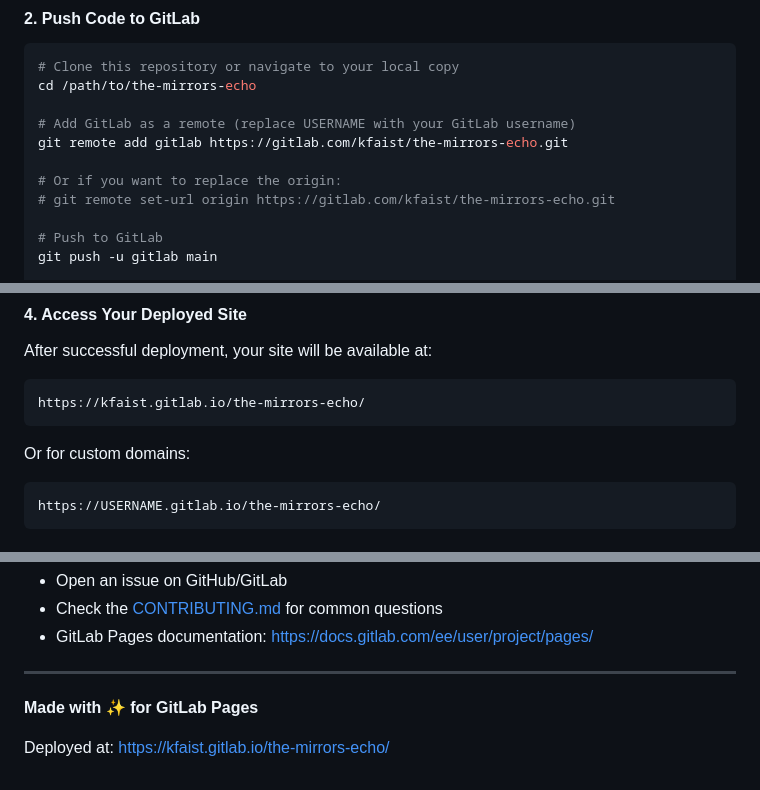
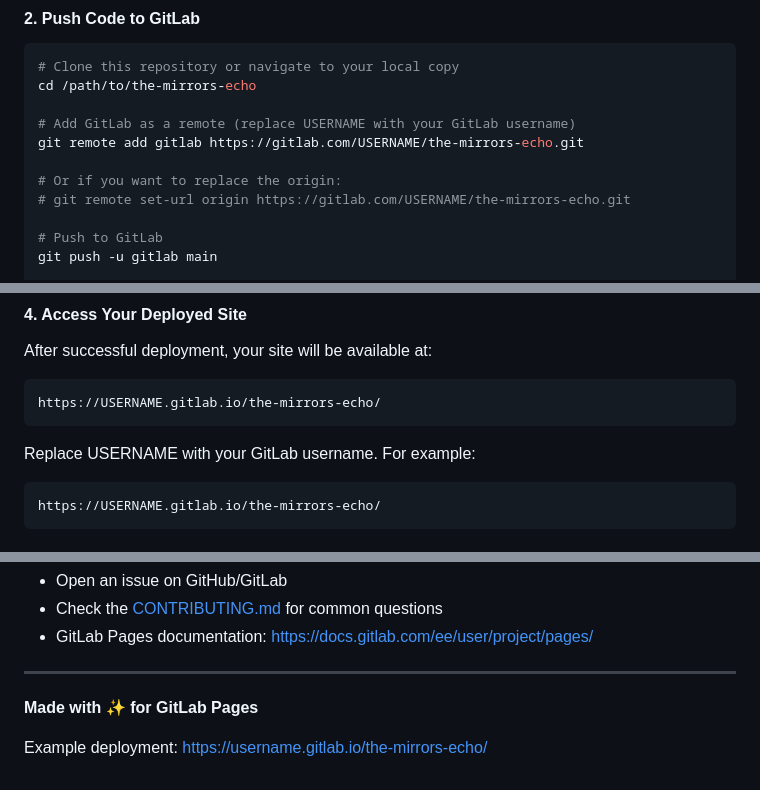
Before and after one commit to kfaist/liquid-milk-balls-web, a Markdown page: README.md, 3 parts joined by grey strips. Drawn GitHub-style.

Commit message:
Fix hardcoded usernames in README to use placeholders
Co-authored-by: kfaist <12928111+kfaist@users.noreply.github.com>

````diff
--- a/README.md
+++ b/README.md
@@ -47,10 +47,10 @@ The Mirror's Echo is a mesmerizing interactive website featuring:
 cd /path/to/the-mirrors-echo
 
 # Add GitLab as a remote (replace USERNAME with your GitLab username)
-git remote add gitlab https://gitlab.com/kfaist/the-mirrors-echo.git
+git remote add gitlab https://gitlab.com/USERNAME/the-mirrors-echo.git
 
 # Or if you want to replace the origin:
-# git remote set-url origin https://gitlab.com/kfaist/the-mirrors-echo.git
+# git remote set-url origin https://gitlab.com/USERNAME/the-mirrors-echo.git
 
 # Push to GitLab
 git push -u gitlab main
@@ -75,10 +75,10 @@ You can monitor the deployment:
 
 After successful deployment, your site will be available at:
 ```
-https://kfaist.gitlab.io/the-mirrors-echo/
+https://USERNAME.gitlab.io/the-mirrors-echo/
 ```
 
-Or for custom domains:
+Replace USERNAME with your GitLab username. For example:
 ```
 https://USERNAME.gitlab.io/the-mirrors-echo/
 ```
@@ -343,4 +343,4 @@ For issues or questions:
 
 **Made with ✨ for GitLab Pages**
 
-Deployed at: https://kfaist.gitlab.io/the-mirrors-echo/
+Example deployment: https://username.gitlab.io/the-mirrors-echo/
````
